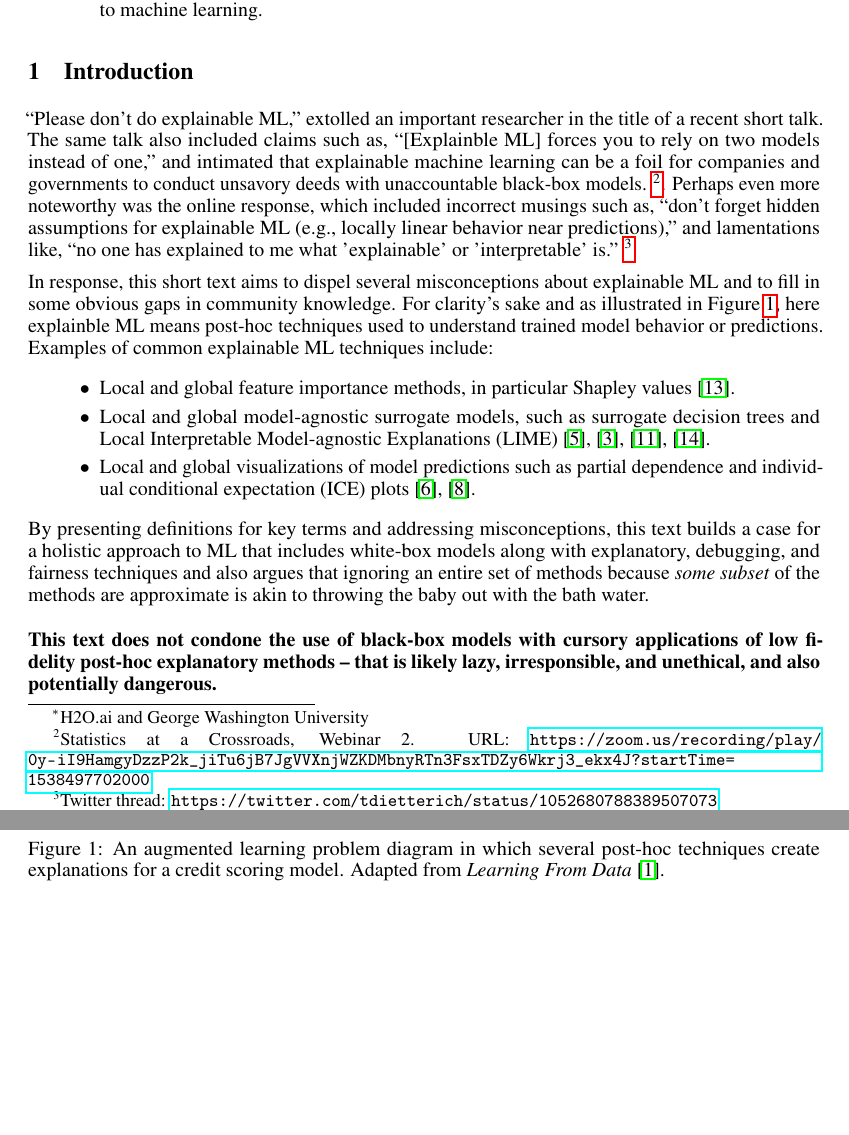
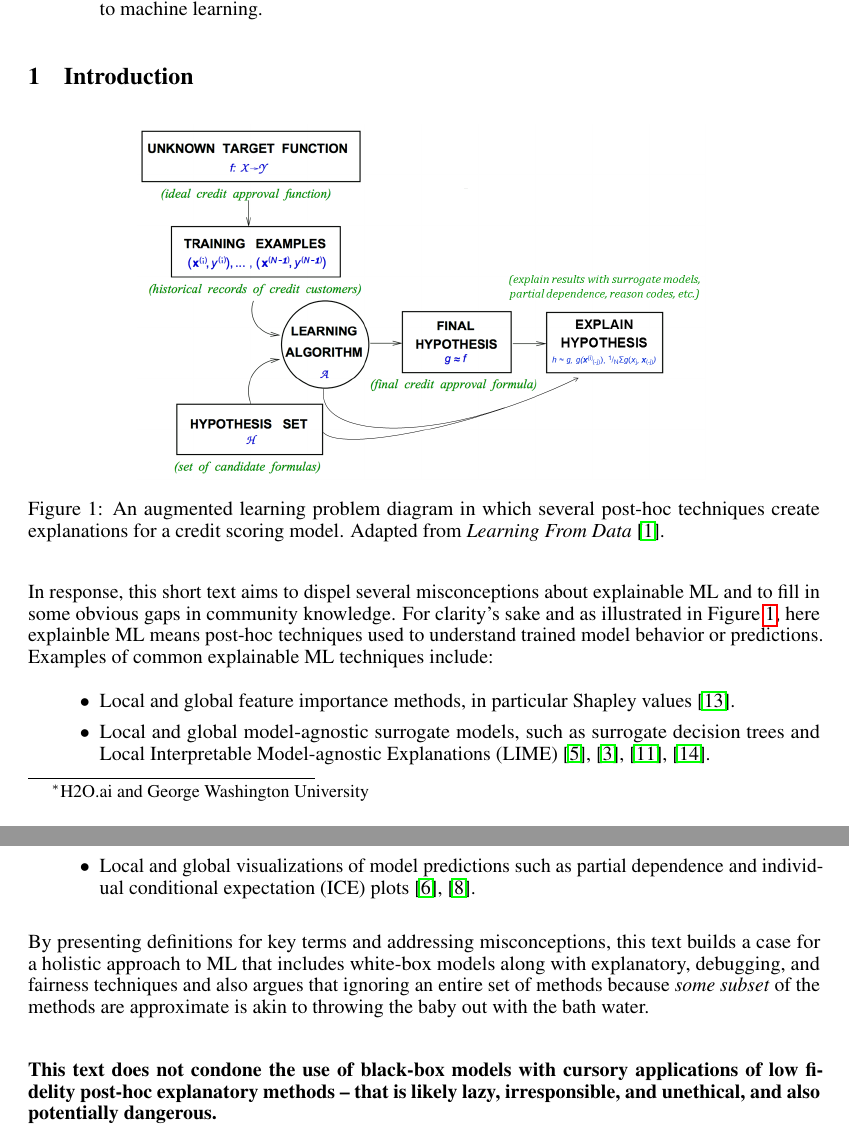
Before and after one commit to jphall663/xai_misconceptions, a LaTeX paper (xai_misconceptions.tex): two parts of pages 1 and 2 of 4, joined at a grey line, cut so that both start at the same text, the shorter picture padded with empty space. The pictures show the PDF file xai_misconceptions.pdf that the author committed with the source.

Commit message:
hide intro for now

```diff
--- a/xai_misconceptions.tex
+++ b/xai_misconceptions.tex
@@ -66,11 +66,11 @@ This short text presents counter-factual arguments, common sense proposals, and
 
 \section{Introduction}
 
-``Please don't do explainable ML,'' extolled an important researcher in the title of a recent short talk. The same talk also included claims such as, ``[Explainble ML] forces you to rely on two models instead of one,'' and intimated that explainable machine learning can be a foil for companies and governments to conduct unsavory deeds with unaccountable black-box models. \footnote{Statistics at a Crossroads, Webinar 2. URL: \url{https://zoom.us/recording/play/0y-iI9HamgyDzzP2k_jiTu6jB7JgVVXnjWZKDMbnyRTn3FsxTDZy6Wkrj3_ekx4J?startTime=1538497702000}}. Perhaps even more noteworthy was the online response, which included incorrect musings such as, ``don’t forget hidden assumptions for explainable ML (e.g., locally linear behavior near predictions),'' and lamentations like, ``no one has explained to me what 'explainable' or 'interpretable' is.'' \footnote{Twitter thread: \url{https://twitter.com/tdietterich/status/1052680788389507073}}
+%``Please don't do explainable ML,'' extolled an important researcher in the title of a recent short talk. The same talk also included claims such as, ``[Explainble ML] forces you to rely on two models instead of one,'' and intimated that explainable machine learning can be a foil for companies and governments to conduct unsavory deeds with unaccountable black-box models. \footnote{Statistics at a Crossroads, Webinar 2. URL: \url{https://zoom.us/recording/play/0y-iI9HamgyDzzP2k_jiTu6jB7JgVVXnjWZKDMbnyRTn3FsxTDZy6Wkrj3_ekx4J?startTime=1538497702000}}. Perhaps even more noteworthy was the online response, which included incorrect musings such as, ``don’t forget hidden assumptions for explainable ML (e.g., locally linear behavior near predictions),'' and lamentations like, ``no one has explained to me what 'explainable' or 'interpretable' is.'' \footnote{Twitter thread: \url{https://twitter.com/tdietterich/status/1052680788389507073}}
 
 \begin{figure}[htb]
 	\begin{center}
-		\includegraphics[scale=0.33]{img/figure_1.eps}
+		\includegraphics[scale=0.33]{img/figure_1.png}
 		\label{fig:learning_problem}
 		\caption{An augmented learning problem diagram in which several post-hoc techniques create explanations for a credit scoring model. Adapted from \textit{Learning From Data} \cite{lfd}.}
 	\end{center}
```
Also changed, not shown: xai_misconceptions.pdf.
